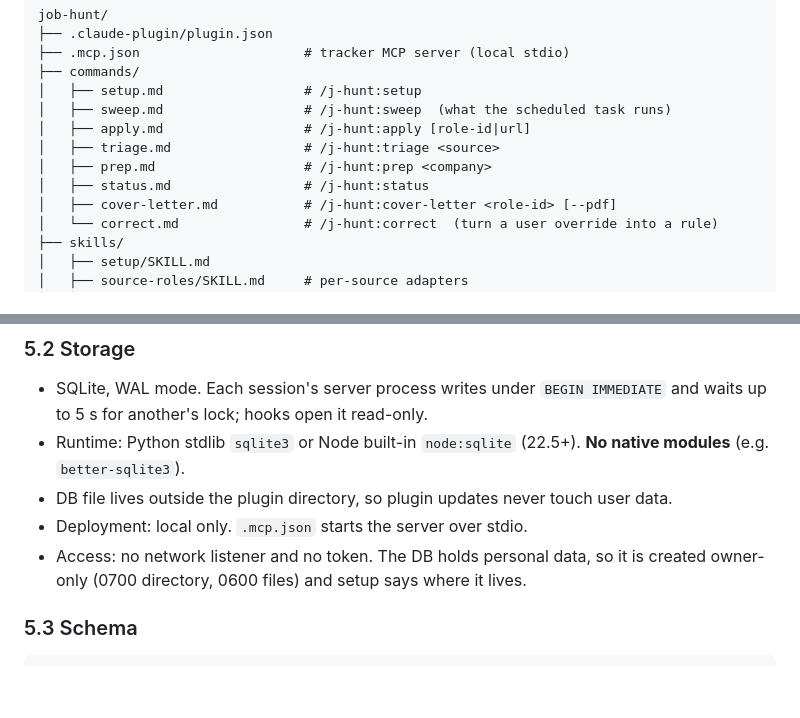
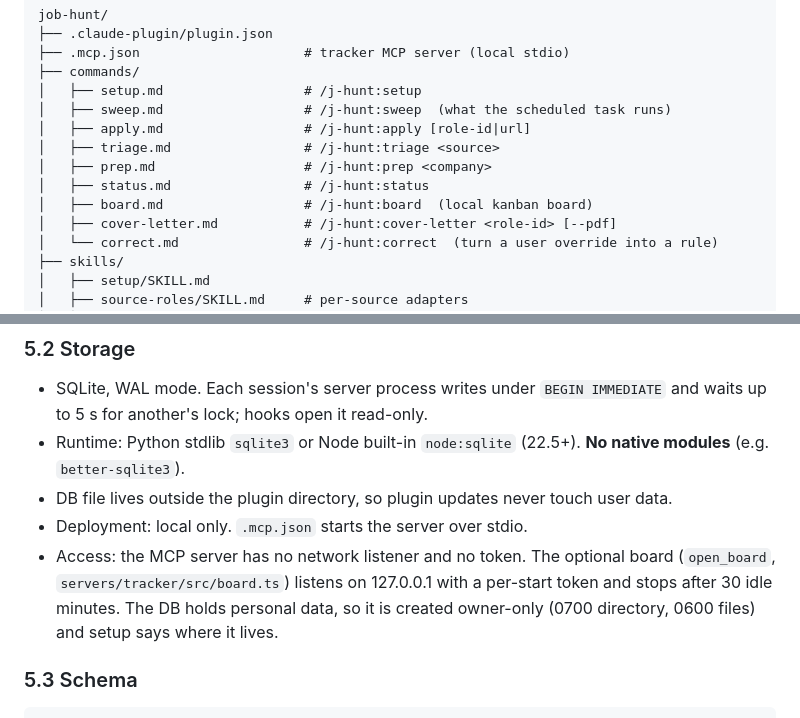
Before and after one commit to adamwardecki/job-hunt-mcp, a Markdown page: docs/SPEC.md, 2 parts joined by grey strips. Drawn GitHub-style; blank space fills up the shorter version.

```diff
--- a/docs/SPEC.md
+++ b/docs/SPEC.md
@@ -69,6 +69,7 @@ job-hunt/
 │   ├── triage.md                 # /j-hunt:triage <source>
 │   ├── prep.md                   # /j-hunt:prep <company>
 │   ├── status.md                 # /j-hunt:status
+│   ├── board.md                  # /j-hunt:board  (local kanban board)
 │   ├── cover-letter.md           # /j-hunt:cover-letter <role-id> [--pdf]
 │   └── correct.md                # /j-hunt:correct  (turn a user override into a rule)
 ├── skills/
@@ -108,7 +109,7 @@ The manual log (`applied-log.md`) grew past 200 KB and a `grep` over it timed ou
 - Runtime: Python stdlib `sqlite3` or Node built-in `node:sqlite` (22.5+). **No native modules** (e.g. `better-sqlite3`).
 - DB file lives outside the plugin directory, so plugin updates never touch user data.
 - Deployment: local only. `.mcp.json` starts the server over stdio.
-- Access: no network listener and no token. The DB holds personal data, so it is created owner-only (0700 directory, 0600 files) and setup says where it lives.
+- Access: the MCP server has no network listener and no token. The optional board (`open_board`, `servers/tracker/src/board.ts`) listens on 127.0.0.1 with a per-start token and stops after 30 idle minutes. The DB holds personal data, so it is created owner-only (0700 directory, 0600 files) and setup says where it lives.
 
 ### 5.3 Schema
 
```
Also changed, not shown: README.md (+4 -2 lines).
